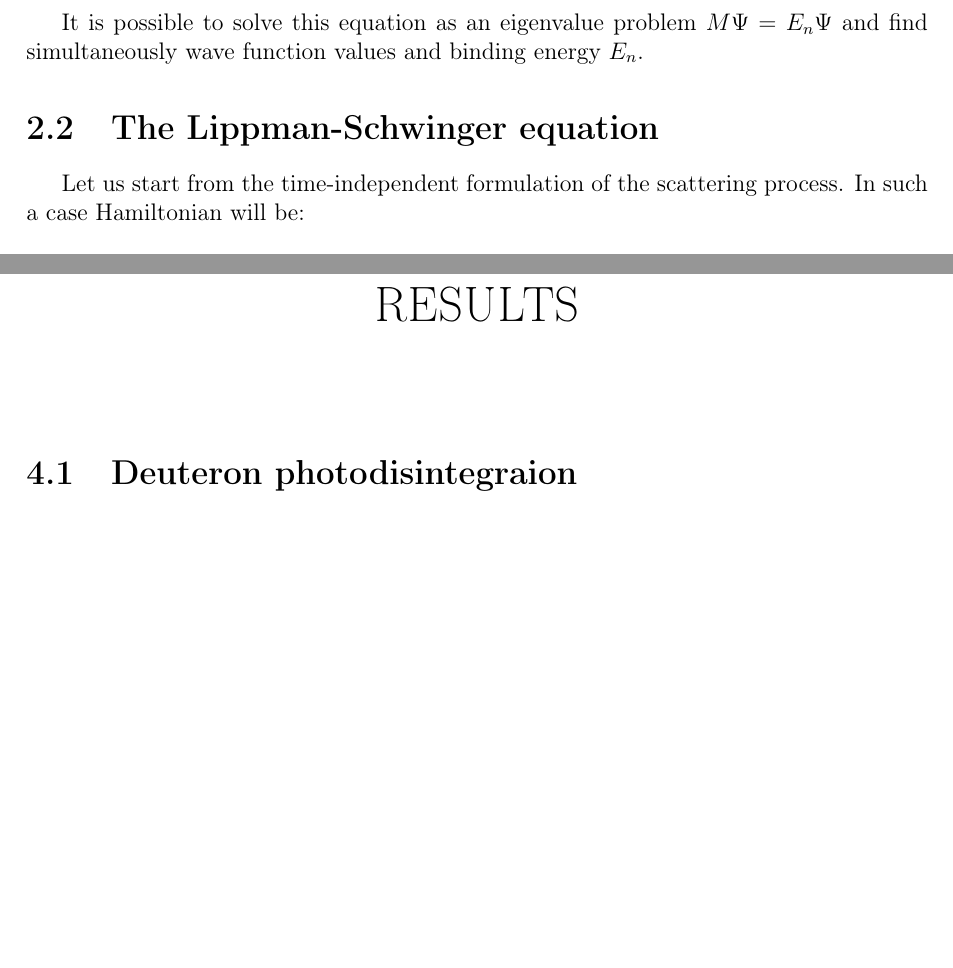
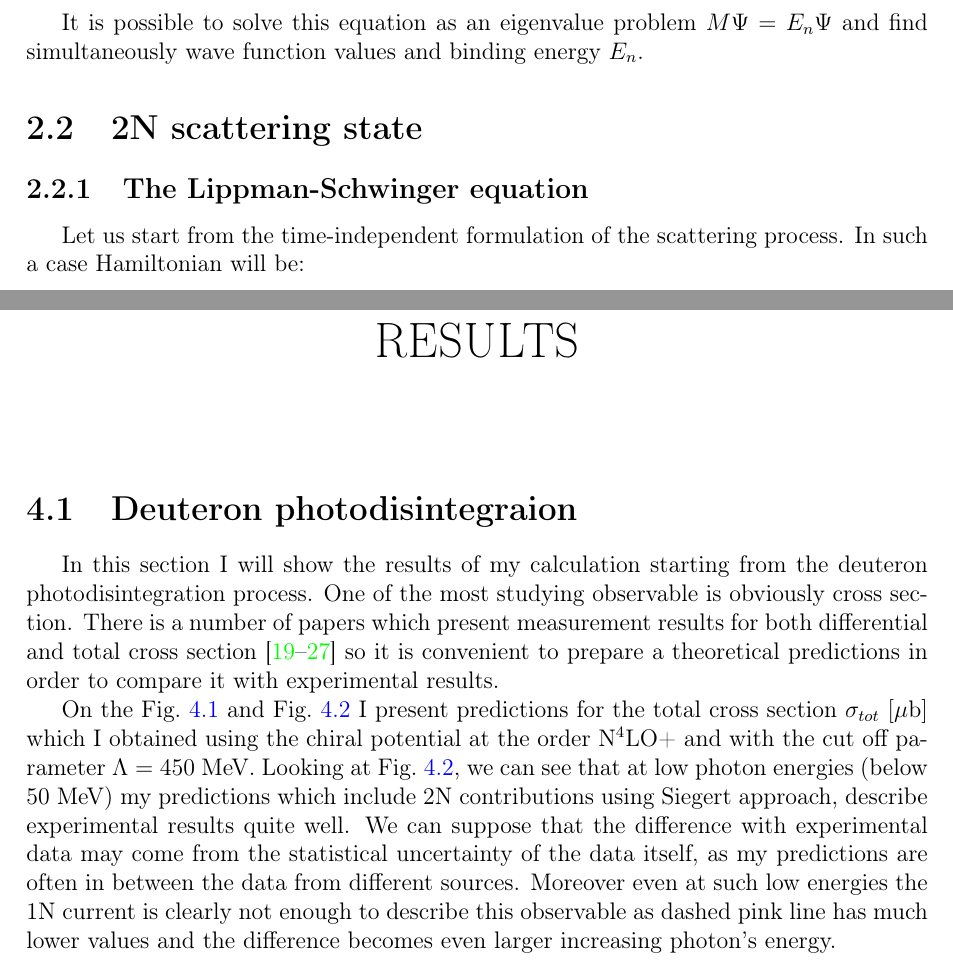
Before and after one commit to VitaliiUr/thesis, a LaTeX thesis (main.tex, which reads PhD-text/3_Theoretical_formalism/formalism.tex, PhD-text/Results/results.tex): two parts of pages 8 and 13 of 21, joined at a grey line, cut so that both start at the same text, the shorter picture padded with empty space. The pictures show the PDF file main.pdf that the author committed with the source.

Commit message:
results start

```diff
--- a/PhD-text/3_Theoretical_formalism/formalism.tex
+++ b/PhD-text/3_Theoretical_formalism/formalism.tex
@@ -182,9 +182,9 @@ two-nucleon states.
     It is possible to solve this equation as an eigenvalue problem $M\Psi = E_n \Psi$ and
     find simultaneously wave function values and binding energy $E_n$.
 
-\section{The Lippman-Schwinger equation}
+\section{2N scattering state}
 
-
+\subsection{The Lippman-Schwinger equation}
     % Let us consider a two-nucleon scattering state $\mid \Psi _f \rangle$, It fulfills
     % a Schrodinger equation
 
--- a/PhD-text/Results/results.tex
+++ b/PhD-text/Results/results.tex
@@ -1,10 +1,30 @@
 \chapter{Results}
 
 \section{Deuteron photodisintegraion}
-    % \label{sec:deut_bound}
 
+    In this section I will show the results of my calculation starting from the
+    deuteron photodisintegration process. One of the most
+    studying observable is obviously cross section. There is
+    a number of papers which present
+    measurement results for both differential and total cross section
+    \cite{BOSMAN1979,ARENDS1984,Skopik1974, Moreh1989, Birenbaum1985, Bernabei1986, rachek2007,Ying_Experiment_Deut, DeSanctis_Experiment_Deut} so it is convenient
+    to prepare a theoretical predictions in order to compare
+    it with experimental results.
 
-
+    On the Fig.~\ref{TOTAL_CROSS} and Fig.~\ref{TOTAL_CROSS_small}
+    I present predictions for the
+    total cross section $\sigma_{tot}~[\mu\text{b}]$ which I obtained
+    using the chiral potential at the order N$^4$LO+ and with
+    the cut off parameter $\Lambda=450$~MeV.
+    Looking at Fig.~\ref{TOTAL_CROSS_small}, we can see that at low photon energies
+    (below 50 MeV) my predictions which include 2N contributions
+    using Siegert approach, describe experimental results quite well.
+    We can suppose that the difference with experimental data may come from
+    the statistical uncertainty of  the data itself, as my predictions
+    are often in between the data from different sources.
+    Moreover even at such low energies the 1N current is clearly not enough
+    to describe this observable as dashed pink line has much lower values and
+    the difference becomes even larger increasing photon's energy.
 
 
     \begin{figure}[h]
```
Also changed, not shown: main.tex (+1 -0 lines), main.pdf, PhD-text/3_Theoretical_formalism/formalism.tex (3 more changed lines).
